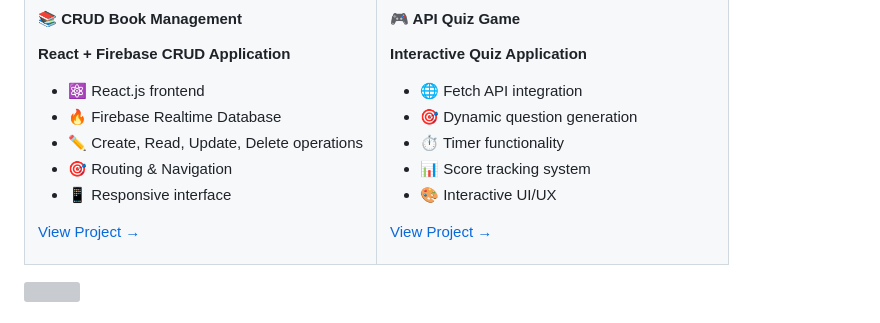
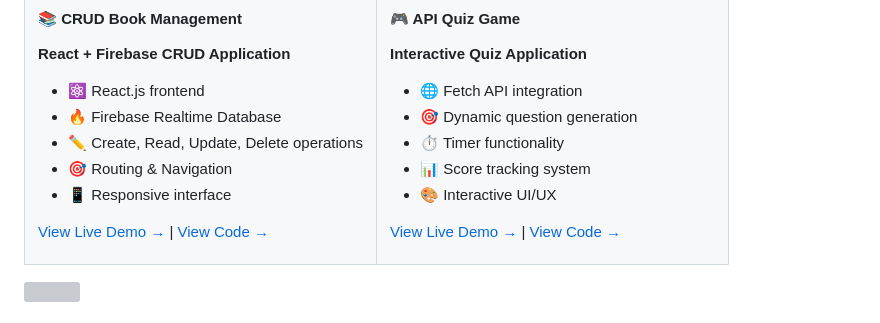
Before and after one commit to OfteaHeat1997/OfteaHeat1997, a Markdown page: README.md, the part around the change. Rendered like a GitHub page; grey boxes are pictures that could not be loaded.

Commit message:
Add live demo links for CRUD Book Management and API Quiz Game

```diff
--- a/README.md
+++ b/README.md
@@ -126,7 +126,7 @@ I'm <strong>Paula</strong>, a passionate <strong>Frontend Developer</strong> ded
 - 🎯 Routing & Navigation
 - 📱 Responsive interface
 
-[View Project →](https://github.com/OfteaHeat1997/CRUD-Book-managements)
+[View Live Demo →](https://ofteaheat1997.github.io/CRUD-Book-managements/) | [View Code →](https://github.com/OfteaHeat1997/CRUD-Book-managements)
 
 </td>
 <td width="50%" valign="top">
@@ -140,7 +140,7 @@ I'm <strong>Paula</strong>, a passionate <strong>Frontend Developer</strong> ded
 - 📊 Score tracking system
 - 🎨 Interactive UI/UX
 
-[View Project →](https://github.com/OfteaHeat1997/API-Quiz-Game)
+[View Live Demo →](https://ofteaheat1997.github.io/API-Quiz-Game/) | [View Code →](https://github.com/OfteaHeat1997/API-Quiz-Game)
 
 </td>
 </tr>
```
